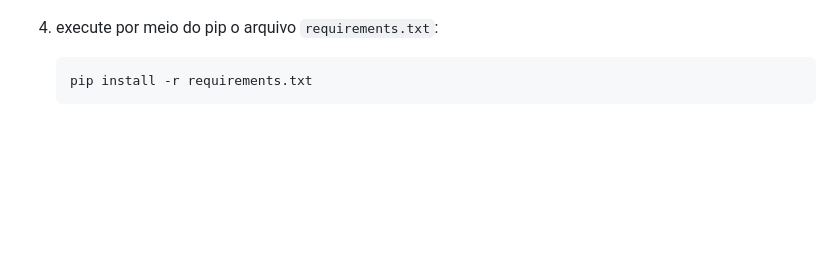
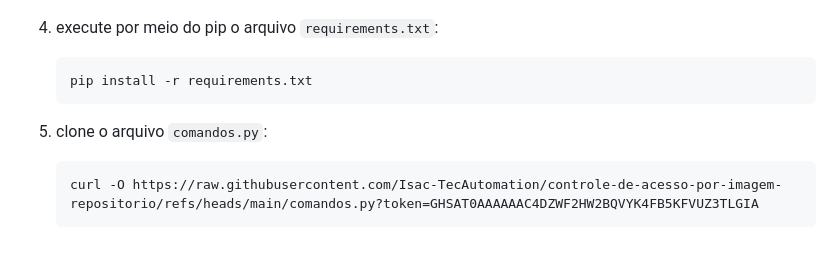
Before and after one commit to Isac-TecAutomation/controle-de-acesso-por-imagem, a Markdown page: README.md, the part around the change. Rendered like a GitHub page; blank space fills up the shorter version.

Commit message:
- alteração em README.md

````diff
--- a/README.md
+++ b/README.md
@@ -92,3 +92,9 @@ sudo apt update -y && sudo apt install -y \
    ```bash
    pip install -r requirements.txt
    ```
+
+5. clone o arquivo `comandos.py`:
+
+   ```bash
+   curl -O https://raw.githubusercontent.com/Isac-TecAutomation/controle-de-acesso-por-imagem-repositorio/refs/heads/main/comandos.py?token=GHSAT0AAAAAAC4DZWF2HW2BQVYK4FB5KFVUZ3TLGIA
+   ```
````
